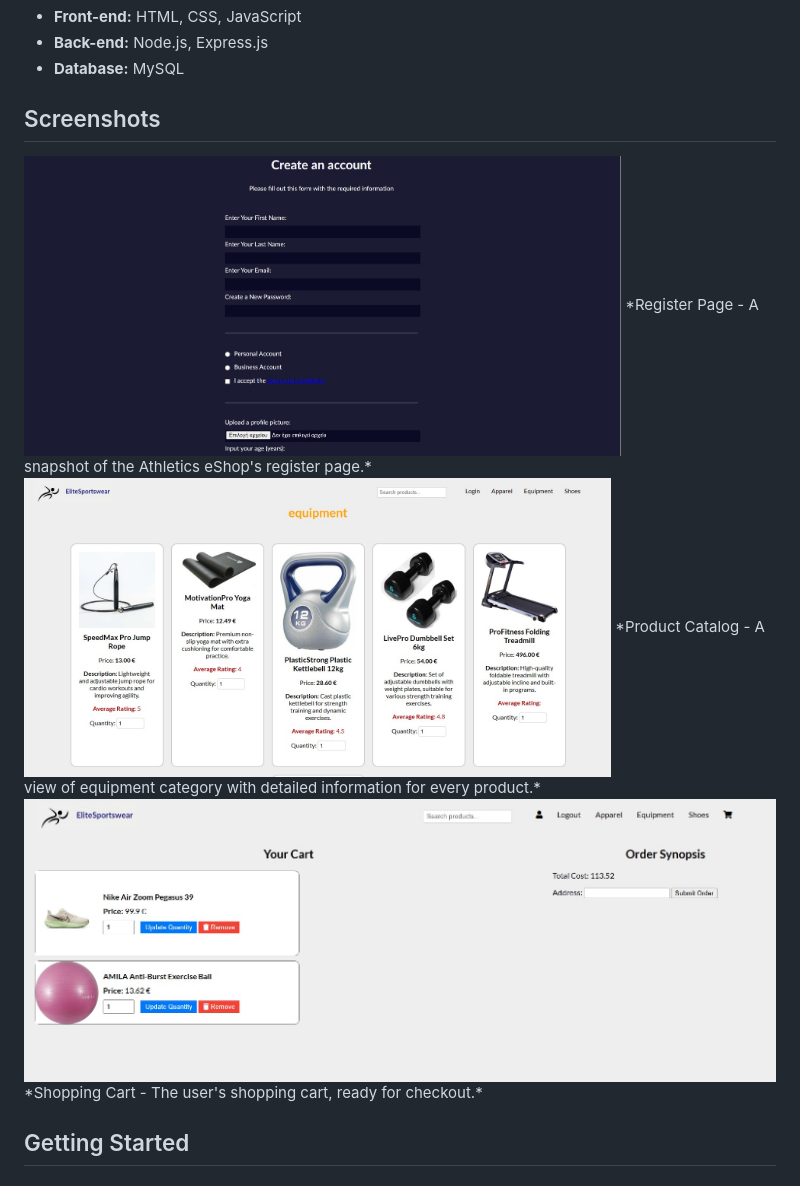
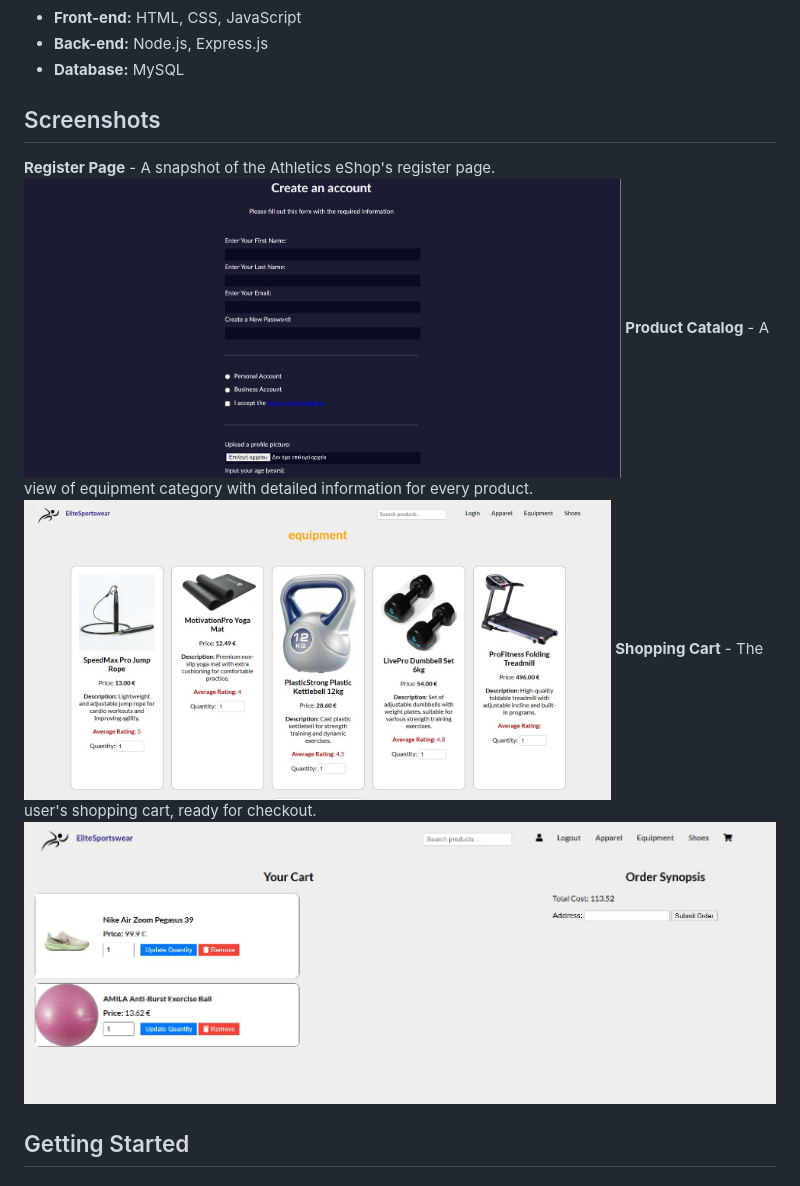
Before and after one commit to MelinaMoraiti/Athletics-eShop, a Markdown page: README.md, the part around the change. GitHub-like rendering.

```diff
--- a/README.md
+++ b/README.md
@@ -32,14 +32,13 @@ The Athletics eShop is a web-based e-commerce application developed to provide a
 
 ## Screenshots
 
+<b>Register Page</b> - A snapshot of the Athletics eShop's register page.
 <img src="Screenshots/signup.jpg" alt="Register Page" width=auto height="300">
-*Register Page - A snapshot of the Athletics eShop's register page.*
+<b>Product Catalog</b> - A view of equipment category with detailed information for every product.
+<img src="Screenshots/product_catalog.jpg" alt="Product Catalog" width=auto height="300">
+<b>Shopping Cart</b> - The user's shopping cart, ready for checkout.
+<img src="Screenshots/shopping_cart.jpg" alt="Shopping Cart" width=auto height="300">
 
-<img src="Screenshots/product_catalog.jpg" alt="Product Catalog" width=auto height="300">
-*Product Catalog - A view of equipment category with detailed information for every product.*
-
-<img src="Screenshots/shopping_cart.jpg" alt="Shopping Cart" width=auto height="300">
-*Shopping Cart - The user's shopping cart, ready for checkout.*
 
 ## Getting Started
 
```
